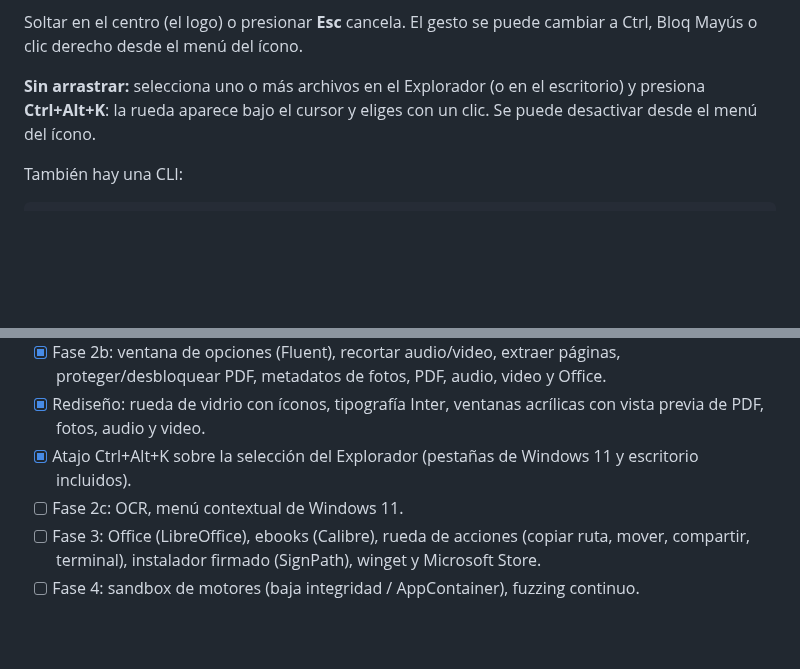
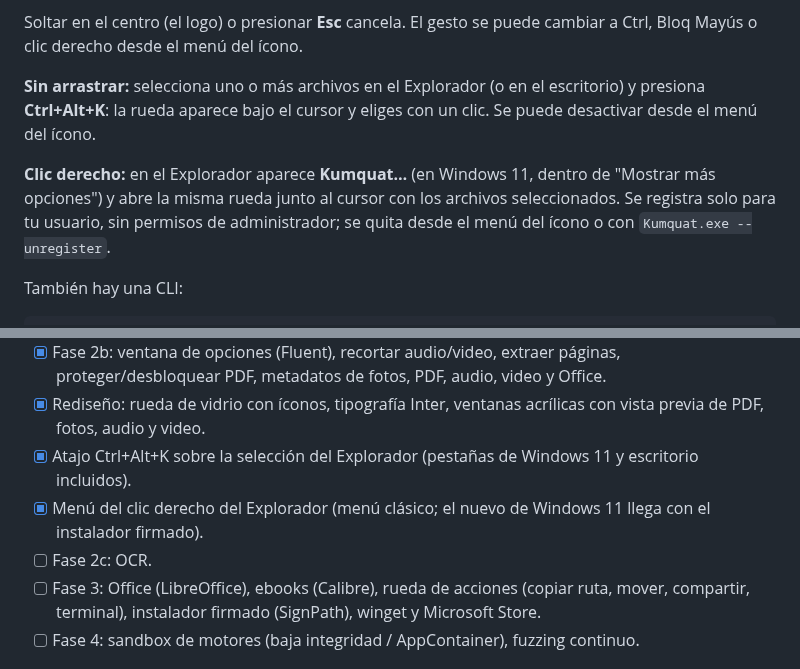
Before and after one commit to MartinQuiri/kumquat, a Markdown page: README.md, 2 parts joined by grey strips. Drawn GitHub-style; blank space fills up the shorter version.

```diff
--- a/README.md
+++ b/README.md
@@ -20,6 +20,8 @@ Kumquat es una alternativa libre (GPL-3.0) para Windows inspirada en la interacc
 Soltar en el centro (el logo) o presionar **Esc** cancela. El gesto se puede cambiar a Ctrl, Bloq Mayús o clic derecho desde el menú del ícono.
 
 **Sin arrastrar:** selecciona uno o más archivos en el Explorador (o en el escritorio) y presiona **Ctrl+Alt+K**: la rueda aparece bajo el cursor y eliges con un clic. Se puede desactivar desde el menú del ícono.
+
+**Clic derecho:** en el Explorador aparece **Kumquat…** (en Windows 11, dentro de "Mostrar más opciones") y abre la misma rueda junto al cursor con los archivos seleccionados. Se registra solo para tu usuario, sin permisos de administrador; se quita desde el menú del ícono o con `Kumquat.exe --unregister`.
 
 También hay una CLI:
 
@@ -117,7 +119,8 @@ Detalles en [docs/ARCHITECTURE.md](docs/ARCHITECTURE.md) y [CONTRIBUTING.md](CON
 - [x] Fase 2b: ventana de opciones (Fluent), recortar audio/video, extraer páginas, proteger/desbloquear PDF, metadatos de fotos, PDF, audio, video y Office.
 - [x] Rediseño: rueda de vidrio con íconos, tipografía Inter, ventanas acrílicas con vista previa de PDF, fotos, audio y video.
 - [x] Atajo Ctrl+Alt+K sobre la selección del Explorador (pestañas de Windows 11 y escritorio incluidos).
-- [ ] Fase 2c: OCR, menú contextual de Windows 11.
+- [x] Menú del clic derecho del Explorador (menú clásico; el nuevo de Windows 11 llega con el instalador firmado).
+- [ ] Fase 2c: OCR.
 - [ ] Fase 3: Office (LibreOffice), ebooks (Calibre), rueda de acciones (copiar ruta, mover, compartir, terminal), instalador firmado (SignPath), winget y Microsoft Store.
 - [ ] Fase 4: sandbox de motores (baja integridad / AppContainer), fuzzing continuo.
 
```
Also changed, not shown: docs/images/rueda-pdf.png, 8 other files.
